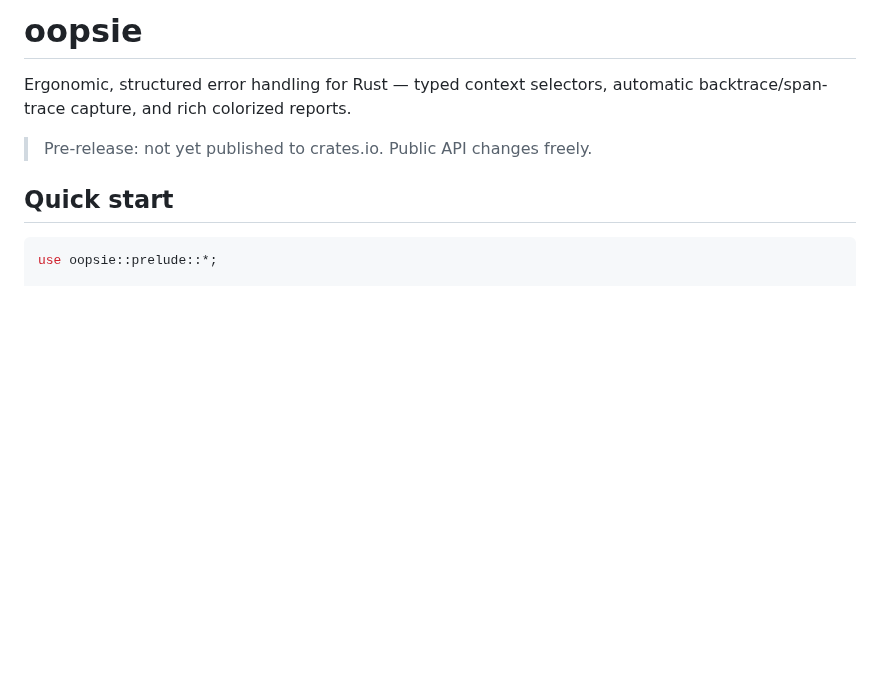
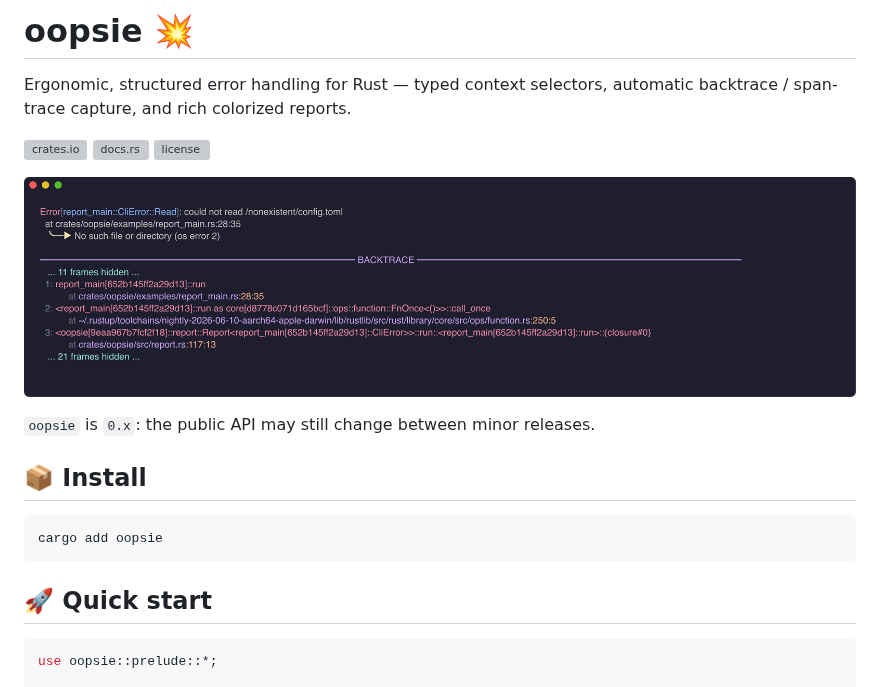
Before and after one commit to gaetschwartz/oopsie, a Markdown page: README.md, the part around one of its changes. GitHub-like rendering; pictures changed too: assets/report.png (added); blank space fills up the shorter version; grey boxes are pictures that could not be loaded.

````diff
--- a/README.md
+++ b/README.md
@@ -1,11 +1,23 @@
-# oopsie
+# oopsie 💥
 
 Ergonomic, structured error handling for Rust — typed context selectors,
-automatic backtrace/span-trace capture, and rich colorized reports.
+automatic backtrace / span-trace capture, and rich colorized reports.
 
-> Pre-release: not yet published to crates.io. Public API changes freely.
+[![crates.io](https://img.shields.io/crates/v/oopsie.svg)](https://crates.io/crates/oopsie)
+[![docs.rs](https://img.shields.io/docsrs/oopsie)](https://docs.rs/oopsie)
+[![license](https://img.shields.io/crates/l/oopsie.svg)](#license)
 
-## Quick start
+![A colorized oopsie error report — error code, source chain, and a filtered backtrace](https://raw.githubusercontent.com/gaetschwartz/oopsie/develop/assets/report.png)
+
+`oopsie` is `0.x`: the public API may still change between minor releases.
+
+## 📦 Install
+
+```sh
+cargo add oopsie
+```
+
+## 🚀 Quick start
 
 ```rust
 use oopsie::prelude::*;
````
Also changed, not shown: other parts of README.md (+16 -25 lines), 2 other files.
